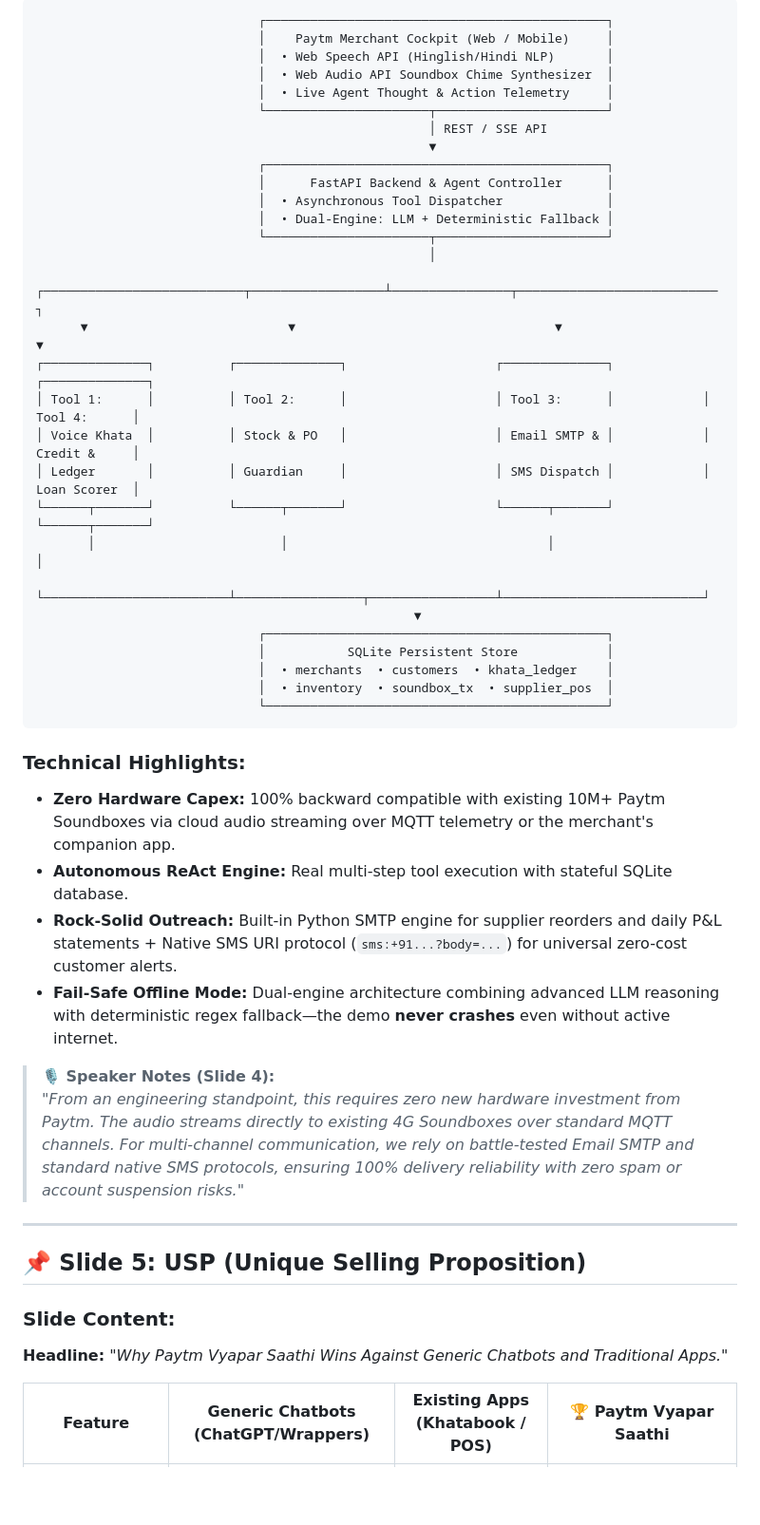
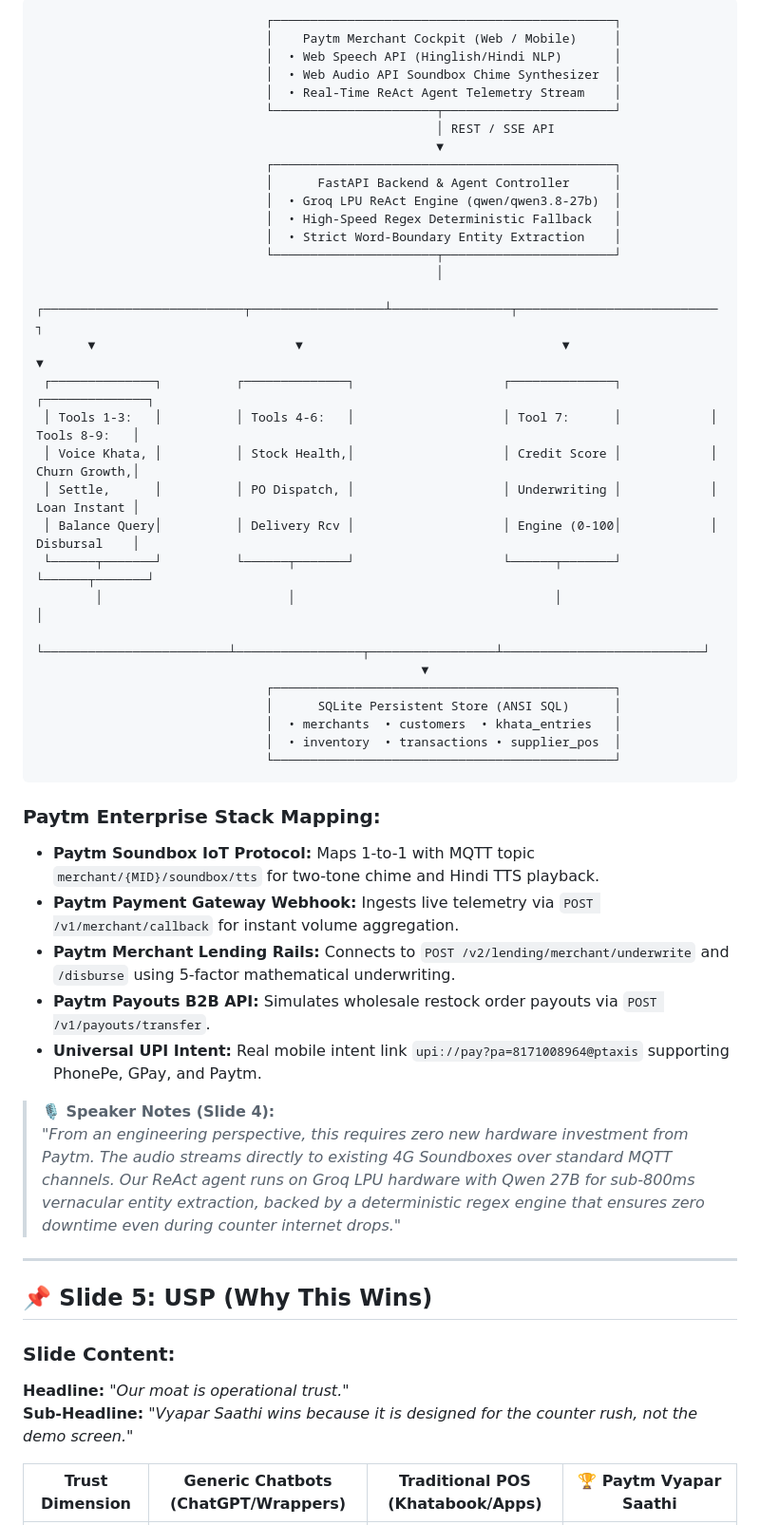
Before and after one commit to RiyanshiVerma-11/PaytmVyaparAI, a Markdown page: presentation.md, the part around one of its changes. Shown at 95% size. GitHub-like rendering; blank space fills up the shorter version.

Commit message:
docs: align presentation.md with SheBuilds 9-slide deck, live sandbox links, and 9-tool ReAct specs

````diff
--- a/presentation.md
+++ b/presentation.md
@@ -88,51 +105,55 @@ Vyapar Saathi operates as a **proactive ReAct Agent** delivering real outcomes a
 
 ```
-                              ┌──────────────────────────────────────────────┐
-                              │    Paytm Merchant Cockpit (Web / Mobile)     │
-                              │  • Web Speech API (Hinglish/Hindi NLP)       │
-                              │  • Web Audio API Soundbox Chime Synthesizer  │
-                              │  • Live Agent Thought & Action Telemetry     │
-                              └──────────────────────┬───────────────────────┘
-                                                     │ REST / SSE API
-                                                     ▼
-                              ┌──────────────────────────────────────────────┐
-                              │      FastAPI Backend & Agent Controller      │
-                              │  • Asynchronous Tool Dispatcher              │
-                              │  • Dual-Engine: LLM + Deterministic Fallback │
-                              └──────────────────────┬───────────────────────┘
-                                                     │
-      ┌───────────────────────────┬──────────────────┴────────────────┬───────────────────────────┐
-      ▼                           ▼                                   ▼                           ▼
-┌──────────────┐          ┌──────────────┐                    ┌──────────────┐            ┌──────────────┐
-│ Tool 1:      │          │ Tool 2:      │                    │ Tool 3:      │            │ Tool 4:      │
-│ Voice Khata  │          │ Stock & PO   │                    │ Email SMTP & │            │ Credit &     │
-│ Ledger       │          │ Guardian     │                    │ SMS Dispatch │            │ Loan Scorer  │
-└──────┬───────┘          └──────┬───────┘                    └──────┬───────┘            └──────┬───────┘
-       │                         │                                   │                           │
-       └─────────────────────────┴─────────────────┬─────────────────┴───────────────────────────┘
-                                                   ▼
-                              ┌──────────────────────────────────────────────┐
-                              │           SQLite Persistent Store            │
-                              │  • merchants  • customers  • khata_ledger    │
-                              │  • inventory  • soundbox_tx  • supplier_pos  │
-                              └──────────────────────────────────────────────┘
+                               ┌──────────────────────────────────────────────┐
+                               │    Paytm Merchant Cockpit (Web / Mobile)     │
+                               │  • Web Speech API (Hinglish/Hindi NLP)       │
+                               │  • Web Audio API Soundbox Chime Synthesizer  │
+                               │  • Real-Time ReAct Agent Telemetry Stream    │
+                               └──────────────────────┬───────────────────────┘
+                                                      │ REST / SSE API
+                                                      ▼
+                               ┌──────────────────────────────────────────────┐
+                               │      FastAPI Backend & Agent Controller      │
+                               │  • Groq LPU ReAct Engine (qwen/qwen3.8-27b)  │
+                               │  • High-Speed Regex Deterministic Fallback   │
+                               │  • Strict Word-Boundary Entity Extraction    │
+                               └──────────────────────┬───────────────────────┘
+                                                      │
+       ┌───────────────────────────┬──────────────────┴────────────────┬───────────────────────────┐
+       ▼                           ▼                                   ▼                           ▼
+ ┌──────────────┐          ┌──────────────┐                    ┌──────────────┐            ┌──────────────┐
+ │ Tools 1-3:   │          │ Tools 4-6:   │                    │ Tool 7:      │            │ Tools 8-9:   │
+ │ Voice Khata, │          │ Stock Health,│                    │ Credit Score │            │ Churn Growth,│
+ │ Settle,      │          │ PO Dispatch, │                    │ Underwriting │            │ Loan Instant │
+ │ Balance Query│          │ Delivery Rcv │                    │ Engine (0-100│            │ Disbursal    │
+ └──────┬───────┘          └──────┬───────┘                    └──────┬───────┘            └──────┬───────┘
+        │                         │                                   │                           │
+        └─────────────────────────┴─────────────────┬─────────────────┴───────────────────────────┘
+                                                    ▼
+                               ┌──────────────────────────────────────────────┐
+                               │      SQLite Persistent Store (ANSI SQL)      │
+                               │  • merchants  • customers  • khata_entries   │
+                               │  • inventory  • transactions • supplier_pos  │
+                               └──────────────────────────────────────────────┘
 ```
 
-### **Technical Highlights:**
-* **Zero Hardware Capex:** 100% backward compatible with existing 10M+ Paytm Soundboxes via cloud audio streaming over MQTT telemetry or the merchant's companion app.
-* **Autonomous ReAct Engine:** Real multi-step tool execution with stateful SQLite database.
-* **Rock-Solid Outreach:** Built-in Python SMTP engine for supplier reorders and daily P&L statements + Native SMS URI protocol (`sms:+91...?body=...`) for universal zero-cost customer alerts.
-* **Fail-Safe Offline Mode:** Dual-engine architecture combining advanced LLM reasoning with deterministic regex fallback—the demo **never crashes** even without active internet.
+### **Paytm Enterprise Stack Mapping:**
+* **Paytm Soundbox IoT Protocol:** Maps 1-to-1 with MQTT topic `merchant/{MID}/soundbox/tts` for two-tone chime and Hindi TTS playback.
+* **Paytm Payment Gateway Webhook:** Ingests live telemetry via `POST /v1/merchant/callback` for instant volume aggregation.
+* **Paytm Merchant Lending Rails:** Connects to `POST /v2/lending/merchant/underwrite` and `/disburse` using 5-factor mathematical underwriting.
+* **Paytm Payouts B2B API:** Simulates wholesale restock order payouts via `POST /v1/payouts/transfer`.
+* **Universal UPI Intent:** Real mobile intent link `upi://pay?pa=8171008964@ptaxis` supporting PhonePe, GPay, and Paytm.
 
 > **🎙️ Speaker Notes (Slide 4):**
-> *"From an engineering standpoint, this requires zero new hardware investment from Paytm. The audio streams directly to existing 4G Soundboxes over standard MQTT channels. For multi-channel communication, we rely on battle-tested Email SMTP and standard native SMS protocols, ensuring 100% delivery reliability with zero spam or account suspension risks."*
+> *"From an engineering perspective, this requires zero new hardware investment from Paytm. The audio streams directly to existing 4G Soundboxes over standard MQTT channels. Our ReAct agent runs on Groq LPU hardware with Qwen 27B for sub-800ms vernacular entity extraction, backed by a deterministic regex engine that ensures zero downtime even during counter internet drops."*
 
 ---
 
-## 📌 Slide 5: USP (Unique Selling Proposition)
+## 📌 Slide 5: USP (Why This Wins)
 
 ### **Slide Content:**
-**Headline:** *"Why Paytm Vyapar Saathi Wins Against Generic Chatbots and Traditional Apps."*
+**Headline:** *"Our moat is operational trust."*
+**Sub-Headline:** *"Vyapar Saathi wins because it is designed for the counter rush, not the demo screen."*
 
-| Feature | Generic Chatbots (ChatGPT/Wrappers) | Existing Apps (Khatabook / POS) | 🏆 Paytm Vyapar Saathi |
+| Trust Dimension | Generic Chatbots (ChatGPT/Wrappers) | Traditional POS (Khatabook/Apps) | 🏆 Paytm Vyapar Saathi |
 |---|---|---|---|
````
Also changed, not shown: other parts of presentation.md (+124 -78 lines).
